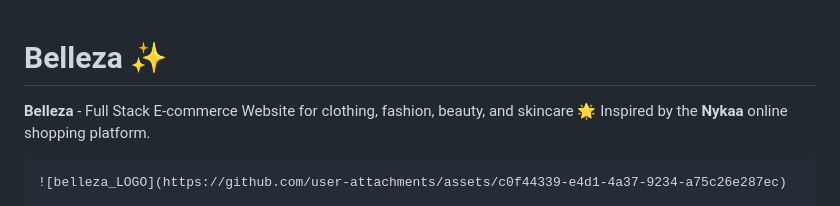
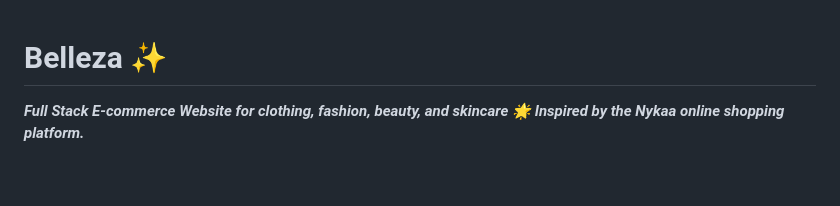
Before and after one commit to PrakrtiMankar/Belleza, a Markdown page: README.md, the part around one of its changes. Rendered like a GitHub page; blank space fills up the shorter version.

````diff
--- a/README.md
+++ b/README.md
@@ -1,6 +1,4 @@
 # **Belleza ✨**
-**Belleza** - Full Stack E-commerce Website for clothing, fashion, beauty, and skincare 🌟 Inspired by the **Nykaa** online shopping platform.
 
-```
-![belleza_LOGO](https://github.com/user-attachments/assets/c0f44339-e4d1-4a37-9234-a75c26e287ec)
+***Full Stack E-commerce Website for clothing, fashion, beauty, and skincare 🌟 Inspired by the **Nykaa** online shopping platform.***
 
````
Also changed, not shown: other parts of README.md (+5 -1 lines).
